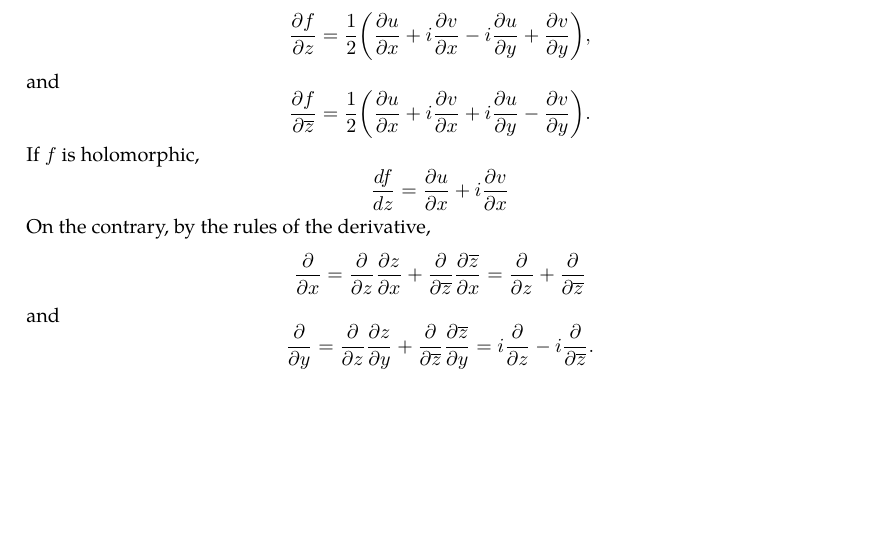
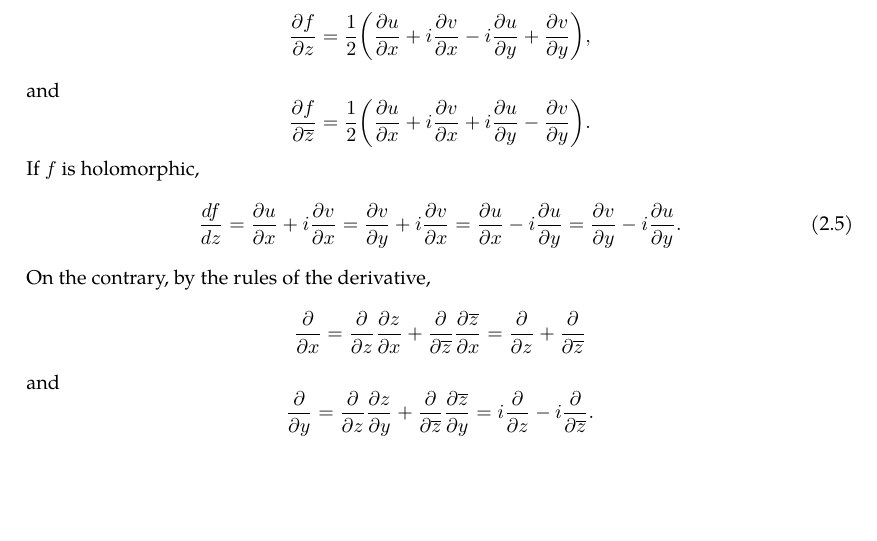
Before and after one commit to slipperking/complex-analysis-latex, a LaTeX document (main.tex): part of page 13 of 45 before the commit and part of page 13 of 46 after it, cut so that both start at the same text, the shorter picture padded with empty space. Compiled offline with pdfLaTeX.

Commit message:
overleaf_to_git (Fri Jun  6 20:55:30 2025 -0700): update main.tex from r8293 to r8305

```diff
--- a/main.tex
+++ b/main.tex
@@ -334,7 +334,9 @@ If equation \eqref{eq:wirtingerderivative1} is set equal to 0, then it is the eq
 In terms of \(u\) and \(v\), the two derivatives of a function \(f(z)\) are equal to:
 \[\pdv{f}{z}=\frac{1}{2}\paren{\pdv{u}{x}+i\pdv{v}{x}-i\pdv{u}{y}+\pdv{v}{y}},\]
 and
-\[\pdv{f}{\overline{z}}=\frac{1}{2}\paren{\pdv{u}{x}+i\pdv{v}{x}+i\pdv{u}{y}-\pdv{v}{y}}.\] If \(f\) is holomorphic, \[\dv{f}{z}=\pdv{u}{x}+i\pdv{v}{x}\]
+\[\pdv{f}{\overline{z}}=\frac{1}{2}\paren{\pdv{u}{x}+i\pdv{v}{x}+i\pdv{u}{y}-\pdv{v}{y}}.\] If \(f\) is holomorphic, \begin{equation}\label{eq:holomorphicderivativedecomposition}
+    \dv{f}{z}=\pdv{u}{x}+i\pdv{v}{x}=\pdv{v}{y}+i\pdv{v}{x}=\pdv{u}{x}-i\pdv{u}{y}=\pdv{v}{y}-i\pdv{u}{y}.
+\end{equation}
 On the contrary, by the rules of the derivative, \begin{equation*}
     \pdv{}{x}=\pdv{}{z}\pdv{z}{x}+\pdv{}{\overline{z}}\pdv{\overline{z}}{x}=\pdv{}{z}+\pdv{}{\overline{z}}
 \end{equation*} and \begin{equation*}
```
Also changed, not shown: main.tex (2 more changed lines).
